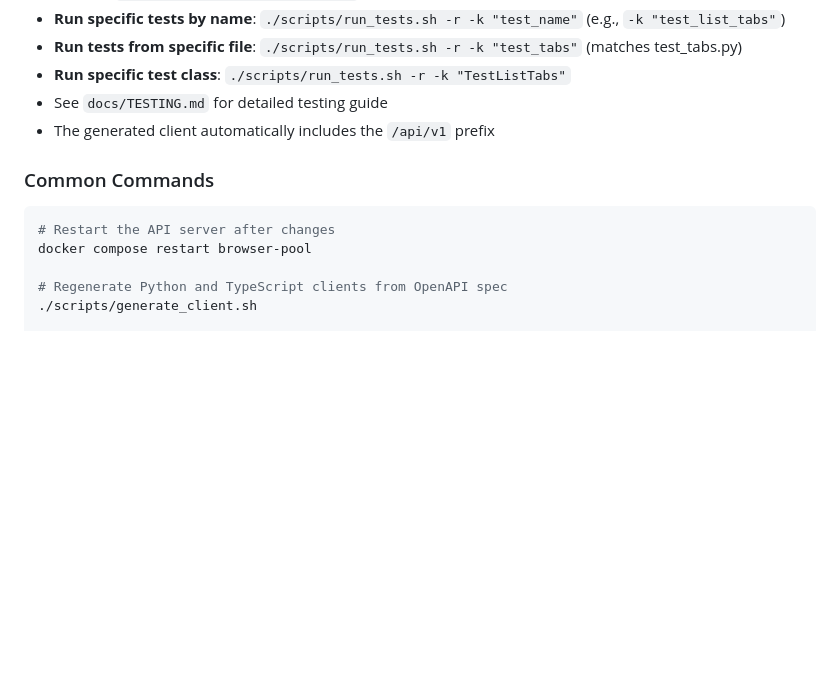
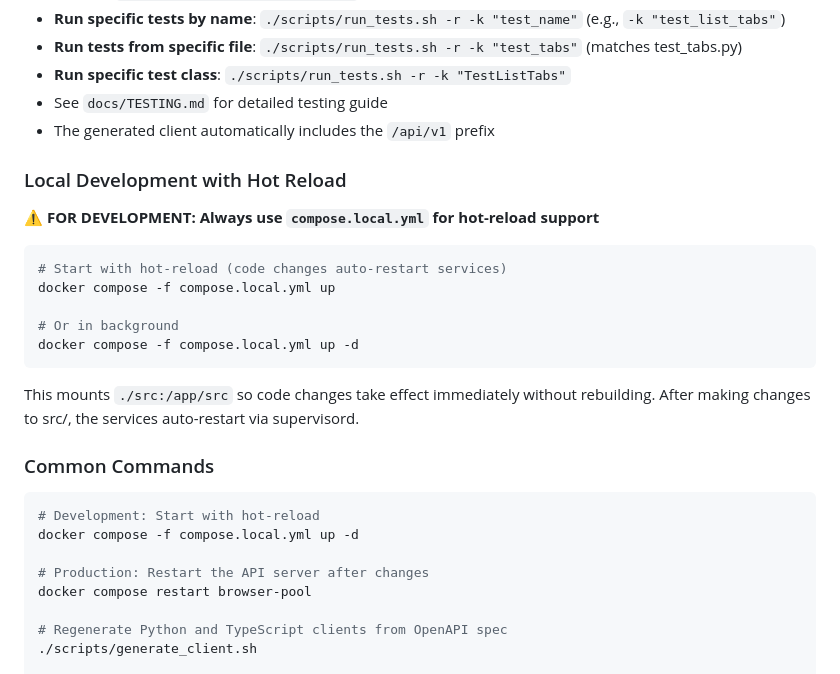
Before and after one commit to ifokeev/airbrowser-mcp, a Markdown page: CLAUDE.md, the part around the change. GitHub-like rendering; blank space fills up the shorter version.

Commit message:
docs(claude): add local development with hot-reload section
Document using compose.local.yml for development with automatic
code reload via fs_watcher.

````diff
--- a/CLAUDE.md
+++ b/CLAUDE.md
@@ -96,9 +96,26 @@ The `generated-clients/` directory contains auto-generated client libraries from
 - See `docs/TESTING.md` for detailed testing guide
 - The generated client automatically includes the `/api/v1` prefix
 
+### Local Development with Hot Reload
+**⚠️ FOR DEVELOPMENT: Always use `compose.local.yml` for hot-reload support**
+
+```bash
+# Start with hot-reload (code changes auto-restart services)
+docker compose -f compose.local.yml up
+
+# Or in background
+docker compose -f compose.local.yml up -d
+```
+
+This mounts `./src:/app/src` so code changes take effect immediately without rebuilding.
+After making changes to src/, the services auto-restart via supervisord.
+
 ### Common Commands
 ```bash
-# Restart the API server after changes
+# Development: Start with hot-reload
+docker compose -f compose.local.yml up -d
+
+# Production: Restart the API server after changes
 docker compose restart browser-pool
 
 # Regenerate Python and TypeScript clients from OpenAPI spec
````
